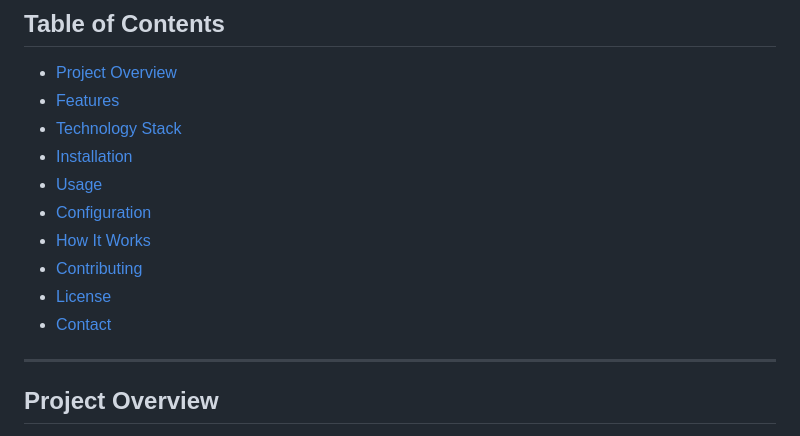
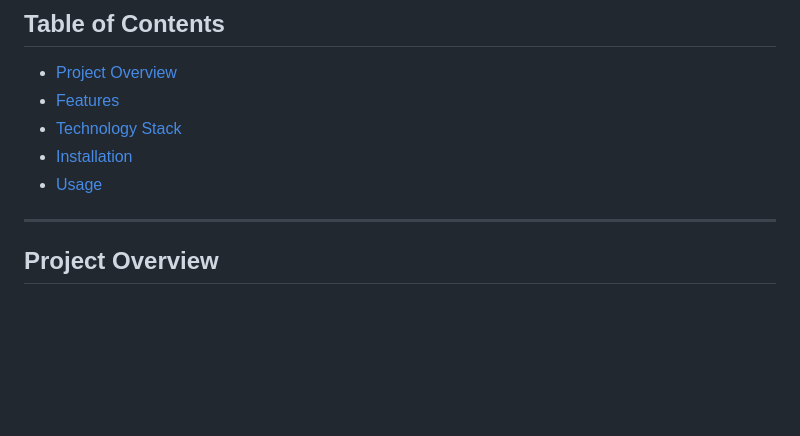
Before and after one commit to chandruthehacker/phishing-email-detector, a Markdown page: README.md, the part around the change. Rendered like a GitHub page; blank space fills up the shorter version.

```diff
--- a/README.md
+++ b/README.md
@@ -12,11 +12,6 @@
 - [Technology Stack](#technology-stack)
 - [Installation](#installation)
 - [Usage](#usage)
-- [Configuration](#configuration)
-- [How It Works](#how-it-works)
-- [Contributing](#contributing)
-- [License](#license)
-- [Contact](#contact)
 
 ---
 
```
